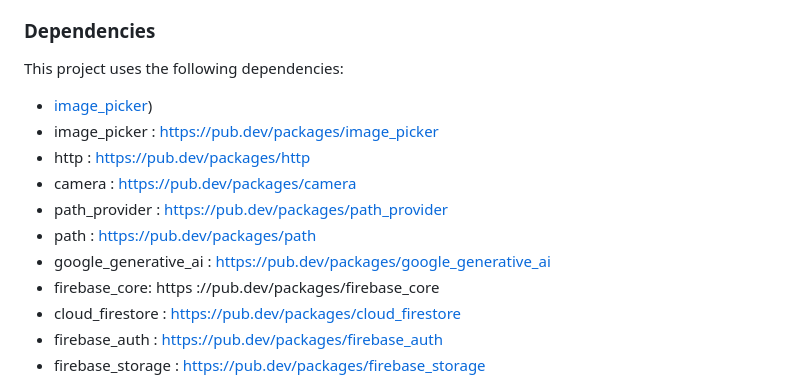
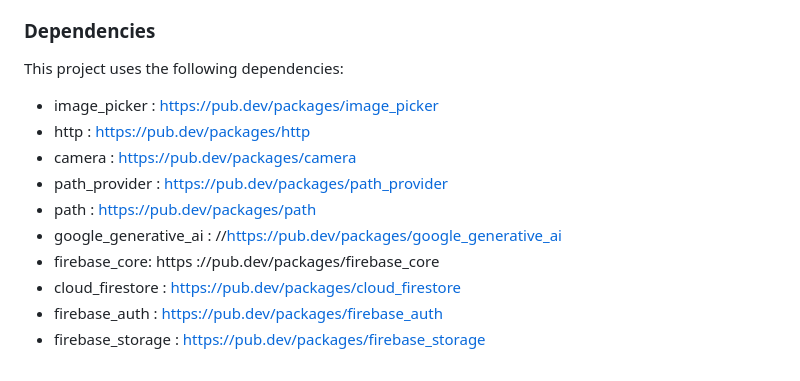
Before and after one commit to LJOEYING/hackathonx-Goat-, a Markdown page: README.md, the part around the change. Rendered like a GitHub page.

```diff
--- a/README.md
+++ b/README.md
@@ -25,13 +25,12 @@ Ensure you have the following installed:
 
 ### Dependencies
 This project uses the following dependencies:
-* [image_picker](https://pub.dev/packages/image_picker))
 * image_picker : https://pub.dev/packages/image_picker
 * http : https://pub.dev/packages/http
 * camera : https://pub.dev/packages/camera
 * path_provider : https://pub.dev/packages/path_provider
 * path : https://pub.dev/packages/path
-* google_generative_ai : https://pub.dev/packages/google_generative_ai
+* google_generative_ai : //https://pub.dev/packages/google_generative_ai
 * firebase_core: https ://pub.dev/packages/firebase_core
 * cloud_firestore : https://pub.dev/packages/cloud_firestore
 * firebase_auth : https://pub.dev/packages/firebase_auth
```
